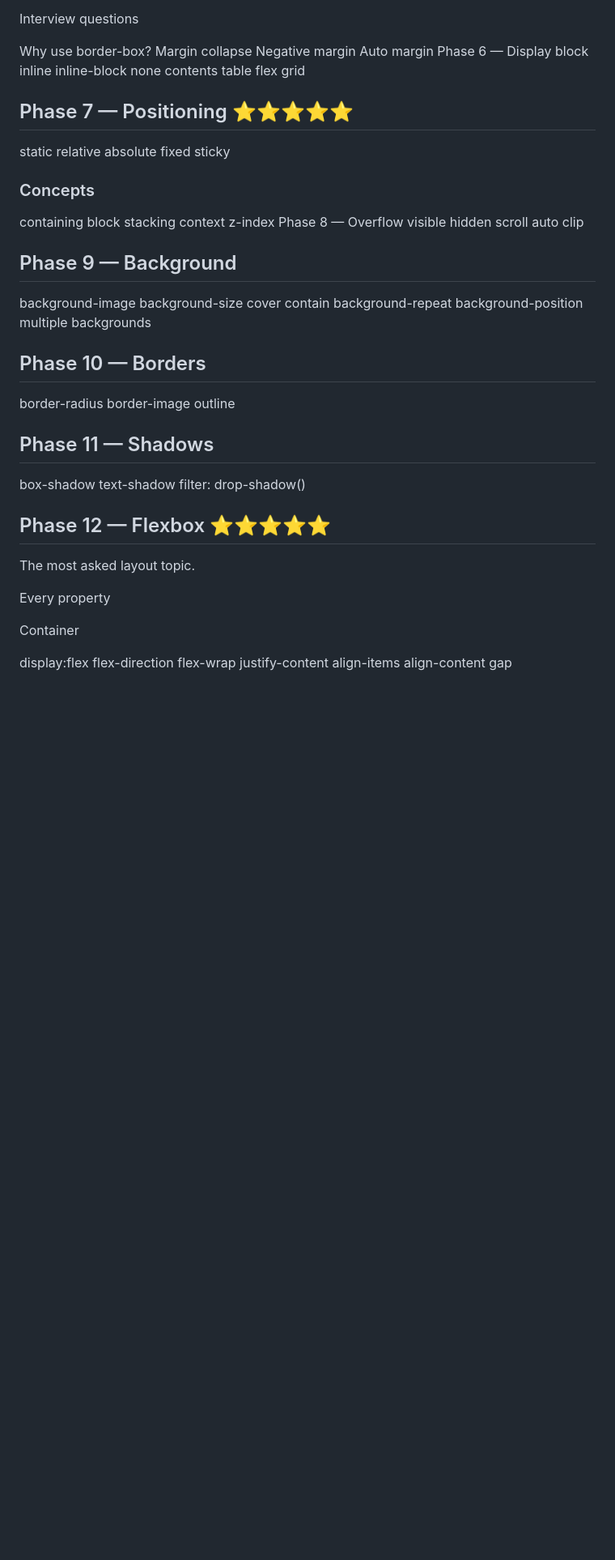
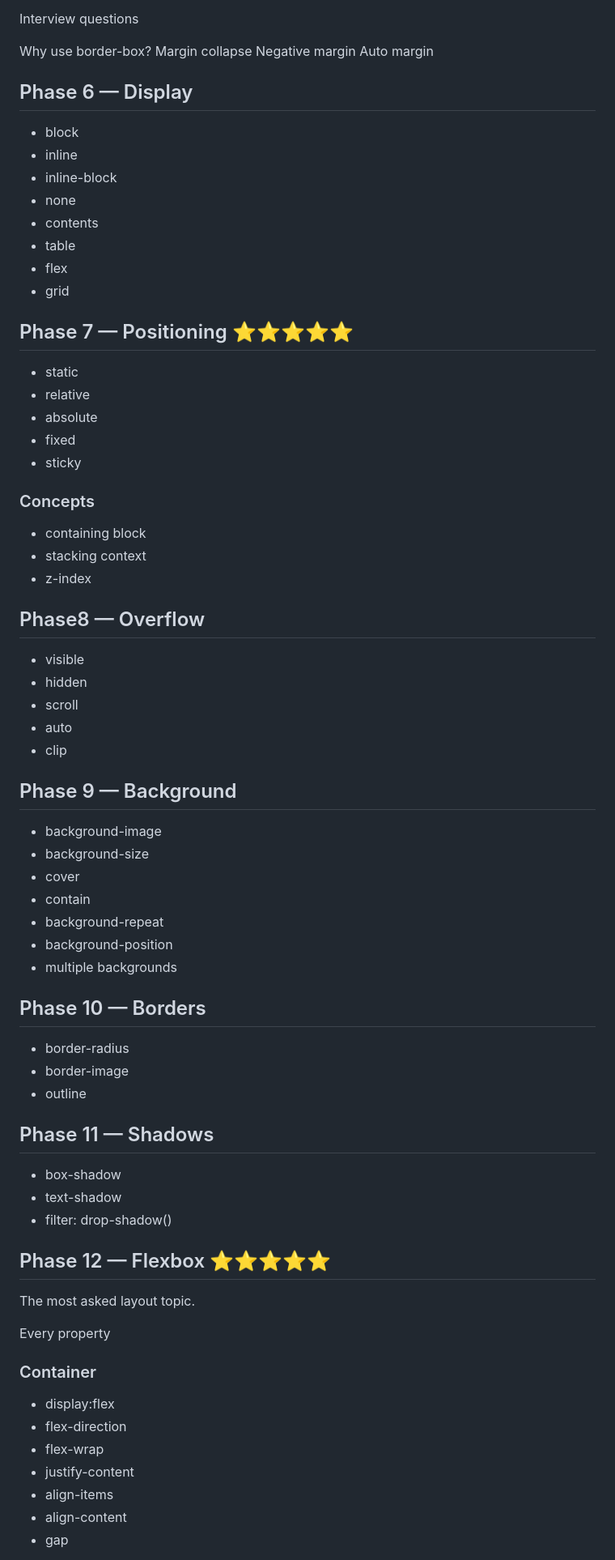
Before and after one commit to rekhathakur22/FrontendMastery, a Markdown page: CSS/roadmap.md, the part around one of its changes. Shown at 81% size. Rendered like a GitHub page; blank space fills up the shorter version.

```diff
--- a/CSS/roadmap.md
+++ b/CSS/roadmap.md
@@ -116,55 +116,57 @@ Why use border-box?
 Margin collapse
 Negative margin
 Auto margin
-Phase 6 — Display
-block
-inline
-inline-block
-none
-contents
-table
-flex
-grid
+
+## Phase 6 — Display
+- block
+- inline
+- inline-block
+- none
+- contents
+- table
+- flex
+- grid
 
 
 ## Phase 7 — Positioning ⭐⭐⭐⭐⭐
-static
-relative
-absolute
-fixed
-sticky
+- static
+- relative
+- absolute
+- fixed
+- sticky
 
 ### Concepts
 
-containing block
-stacking context
-z-index
-Phase 8 — Overflow
-visible
-hidden
-scroll
-auto
-clip
+- containing block
+- stacking context
+- z-index
+
+## Phase8 — Overflow
+- visible
+- hidden
+- scroll
+- auto
+- clip
 
 ## Phase 9 — Background
-background-image
-background-size
-cover
-contain
-background-repeat
-background-position
-multiple backgrounds
+- background-image
+- background-size
+- cover
+- contain
+- background-repeat
+- background-position
+- multiple backgrounds
 
 
 ## Phase 10 — Borders
-border-radius
-border-image
-outline
+- border-radius
+- border-image
+- outline
 
 ## Phase 11 — Shadows
-box-shadow
-text-shadow
-filter: drop-shadow()
+- box-shadow
+- text-shadow
+- filter: drop-shadow()
 
 
 ## Phase 12 — Flexbox ⭐⭐⭐⭐⭐
@@ -173,13 +175,13 @@ The most asked layout topic.
 
 Every property
 
-Container
+### Container
 
-display:flex
-flex-direction
-flex-wrap
-justify-content
-align-items
-align-content
-gap
+- display:flex
+- flex-direction
+- flex-wrap
+- justify-content
+- align-items
+- align-content
+- gap
 
```
Also changed, not shown: other parts of CSS/roadmap.md (+141 -133 lines).
